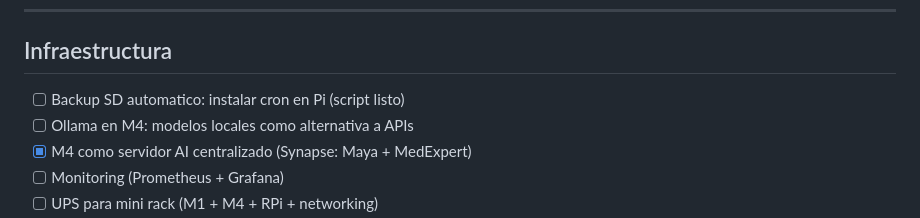
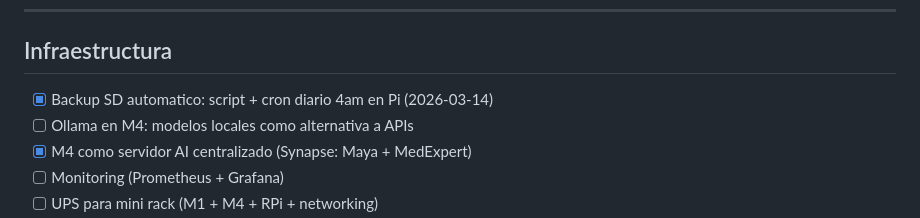
Before and after one commit to jmfraga/maya-voice-assistant, a Markdown page: ROADMAP.md, the part around the change. Drawn GitHub-style.

Commit message:
Mark SD backup cron as done in roadmap
Co-Authored-By: Claude Opus 4.6 (1M context) <noreply@anthropic.com>

```diff
--- a/ROADMAP.md
+++ b/ROADMAP.md
@@ -206,7 +206,7 @@
 
 ## Infraestructura
 
-- [ ] Backup SD automatico: instalar cron en Pi (script listo)
+- [x] Backup SD automatico: script + cron diario 4am en Pi (2026-03-14)
 - [ ] Ollama en M4: modelos locales como alternativa a APIs
 - [x] M4 como servidor AI centralizado (Synapse: Maya + MedExpert)
 - [ ] Monitoring (Prometheus + Grafana)
```
